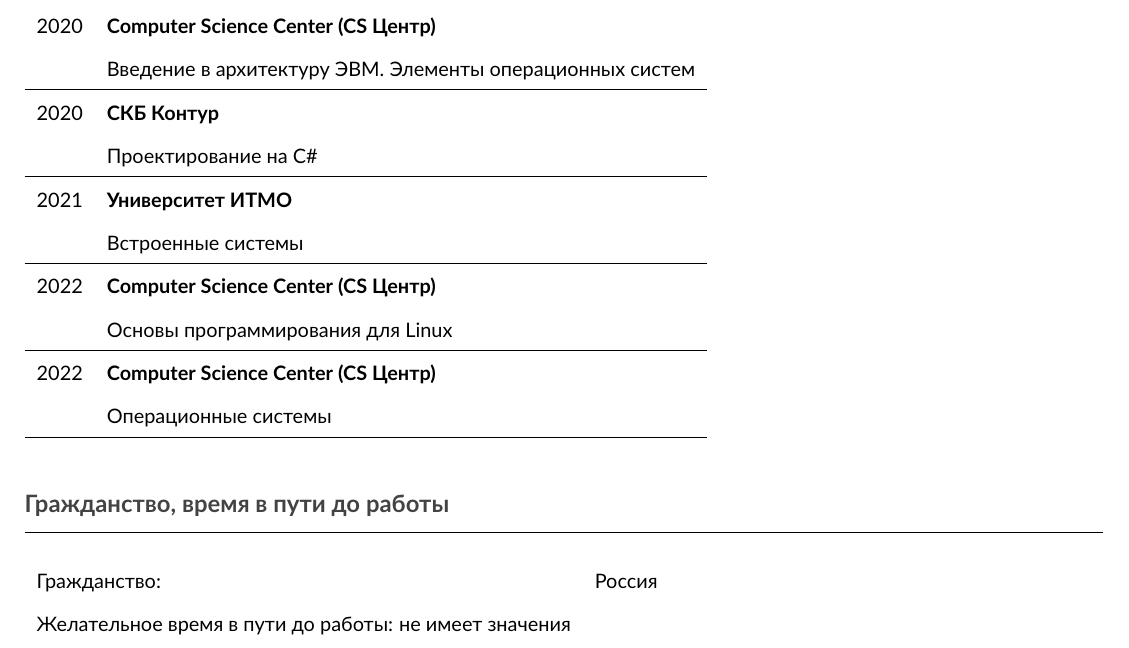
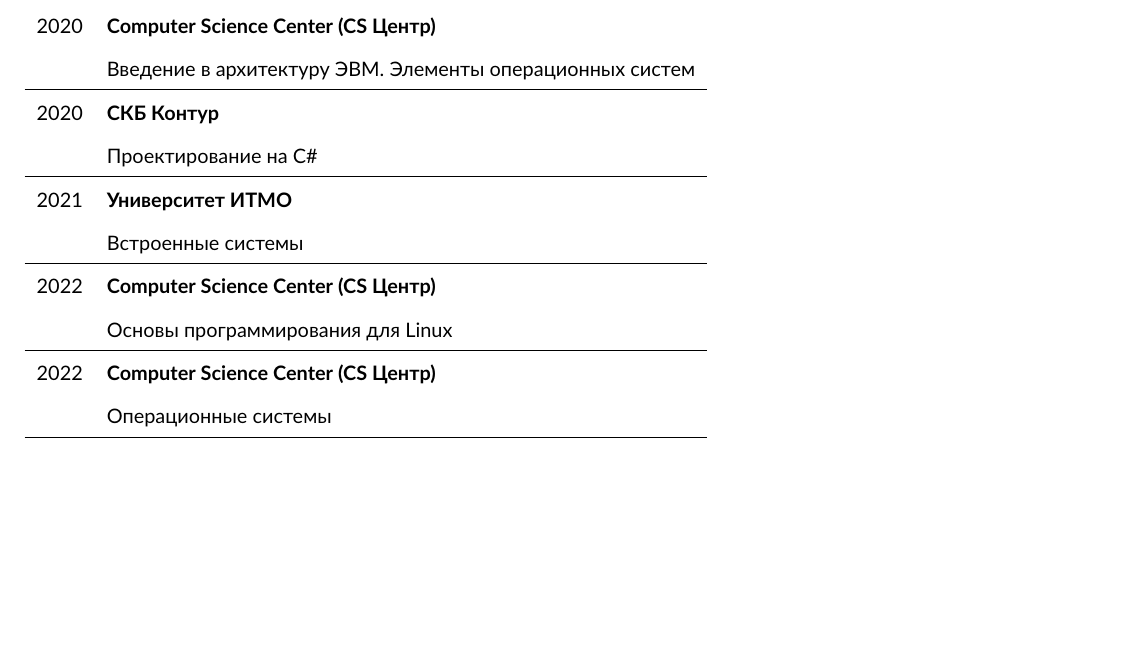
Before and after one commit to comeillfoo/cvs, a LaTeX CV (cv_rus.tex): part of page 4 of 4, cut so that both start at the same text, the shorter picture padded with empty space. Compiled offline with pdfLaTeX.

Commit message:
fix: removed nation section and time to the job

```diff
--- a/cv_rus.tex
+++ b/cv_rus.tex
@@ -196,14 +196,4 @@
            & Операционные системы\\\hline
     \end{tabular}
   \end{table}
-
-  \subsection*{\textcolor{darkgray2}{Гражданство, время в пути до работы}}
-  \vspace*{-5.5mm}
-  \par\noindent\rule{\textwidth}{0.1pt}
-  \begin{table}[H]
-    \begin{tabular}{ll}
-      Гражданство: & Россия\\
-      Желательное время в пути до работы: не имеет значения
-    \end{tabular}
-  \end{table}
 \end{document}
```
